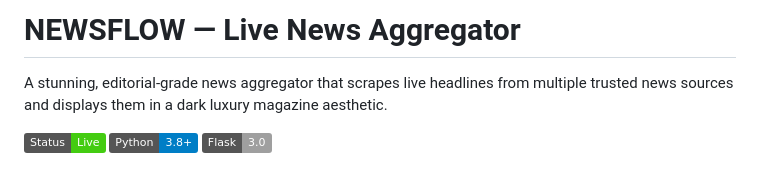
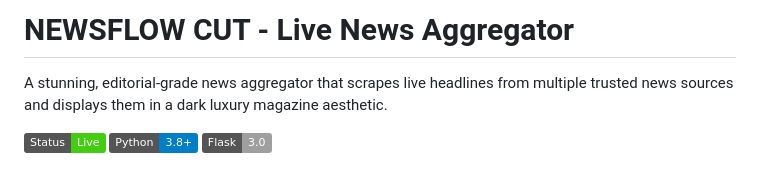
Before and after one commit to moriletech000/Newsflow-Cut-Aggregator, a Markdown page: README.md, the part around the change. GitHub-like rendering; badges without logos.

Commit message:
Change project title in README
Updated project title to 'NEWSFLOW CUT'.

```diff
--- a/README.md
+++ b/README.md
@@ -1,4 +1,4 @@
-# NEWSFLOW — Live News Aggregator
+# NEWSFLOW CUT - Live News Aggregator
 
 A stunning, editorial-grade news aggregator that scrapes live headlines from multiple trusted news sources and displays them in a dark luxury magazine aesthetic.
 
```
